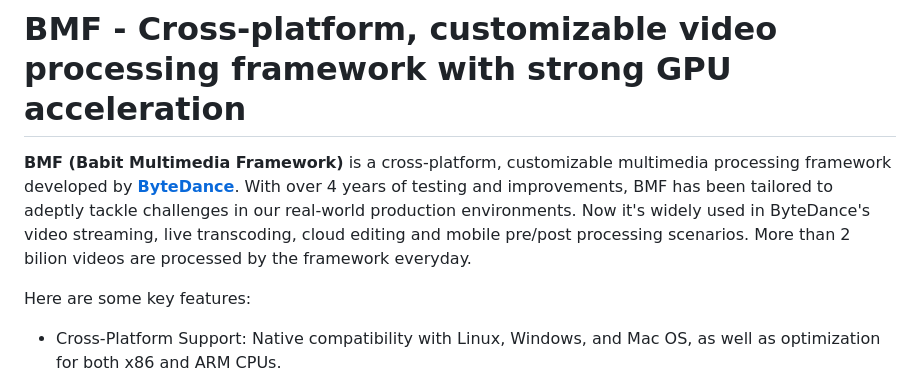
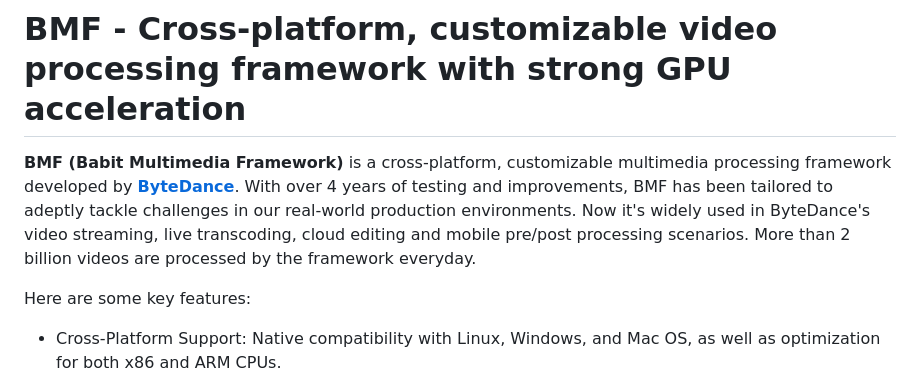
Before and after one commit to BabitMF/bmf, a Markdown page: README.md, the part around the change. Drawn GitHub-style.

Commit message:
Fix typos
Fix typos

```diff
--- a/README.md
+++ b/README.md
@@ -1,7 +1,7 @@
 # BMF - Cross-platform, customizable video processing framework with strong GPU acceleration
 
 **BMF (Babit Multimedia Framework)** is a cross-platform, customizable multimedia processing framework developed by [**ByteDance**](https://www.bytedance.com/en).
-With over 4 years of testing and improvements, BMF has been tailored to adeptly tackle challenges in our real-world production environments. Now it's widely used in ByteDance's video streaming, live transcoding, cloud editing and mobile pre/post processing scenarios. More than 2 bilion videos are processed by the framework everyday.
+With over 4 years of testing and improvements, BMF has been tailored to adeptly tackle challenges in our real-world production environments. Now it's widely used in ByteDance's video streaming, live transcoding, cloud editing and mobile pre/post processing scenarios. More than 2 billion videos are processed by the framework everyday.
 
 Here are some key features:
 
```
